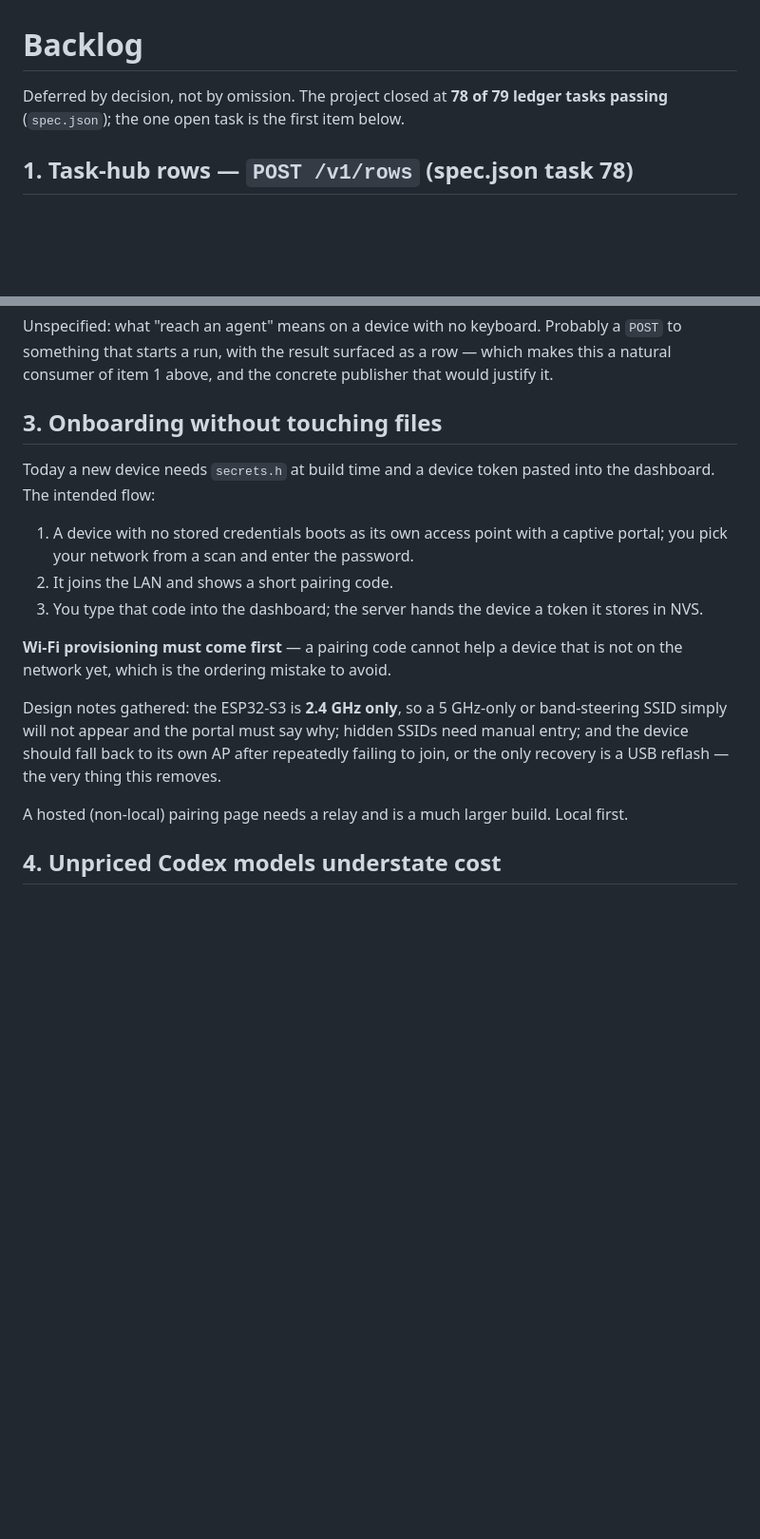
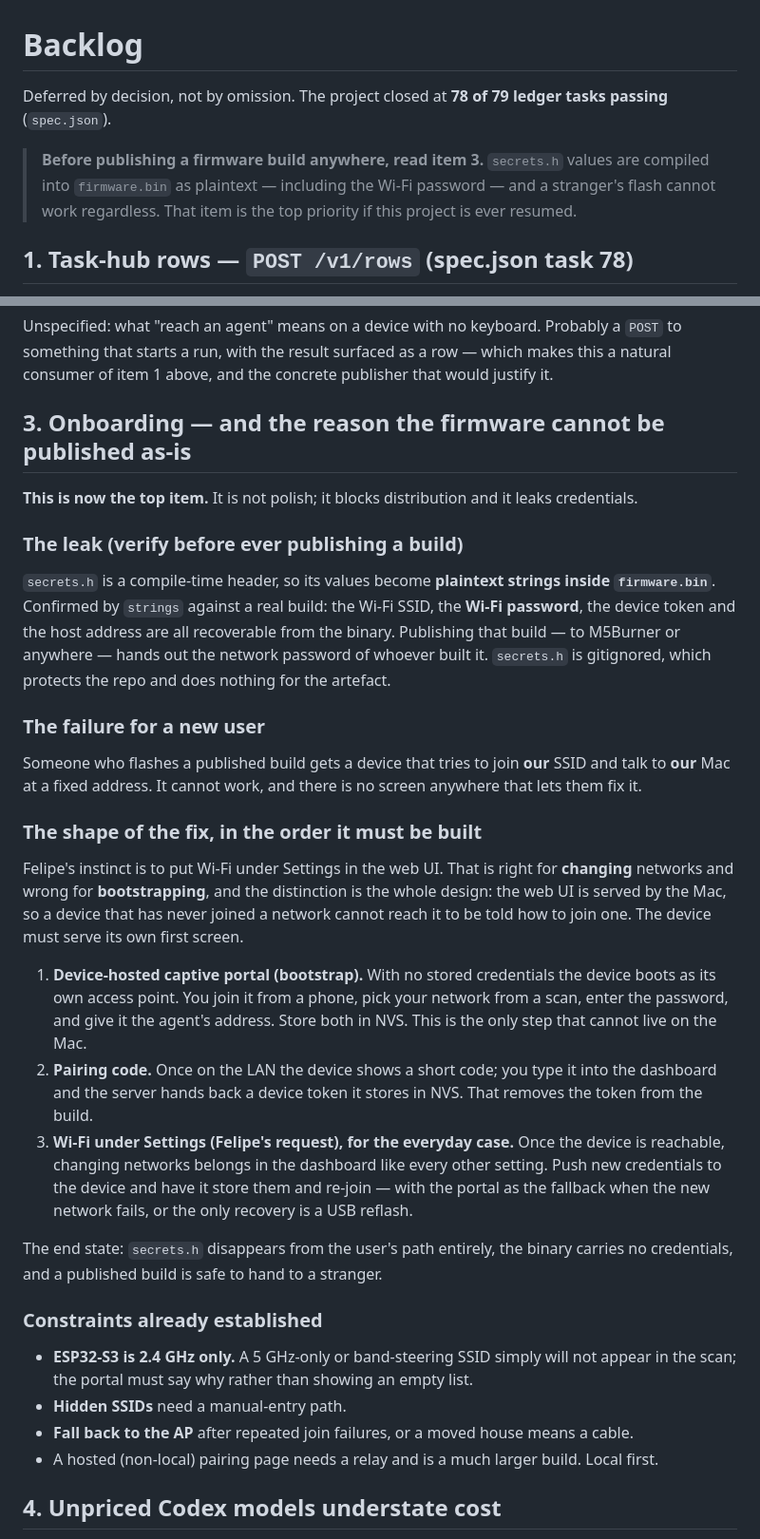
Before and after one commit to fcavalcantirj/sticks3-ai-usage, a Markdown page: BACKLOG.md, 2 parts joined by grey strips. Shown at 95% size. GitHub-like rendering; blank space fills up the shorter version.

Commit message:
docs: firmware binary leaks wifi password and token in plaintext; onboarding is now the top backlog item

```diff
--- a/BACKLOG.md
+++ b/BACKLOG.md
@@ -1,7 +1,12 @@
 # Backlog
 
 Deferred by decision, not by omission. The project closed at **78 of 79 ledger
-tasks passing** (`spec.json`); the one open task is the first item below.
+tasks passing** (`spec.json`).
+
+> **Before publishing a firmware build anywhere, read item 3.** `secrets.h`
+> values are compiled into `firmware.bin` as plaintext — including the Wi-Fi
+> password — and a stranger's flash cannot work regardless. That item is the
+> top priority if this project is ever resumed.
 
 ## 1. Task-hub rows — `POST /v1/rows` (spec.json task 78)
 
@@ -42,28 +47,60 @@ a `POST` to something that starts a run, with the result surfaced as a row —
 which makes this a natural consumer of item 1 above, and the concrete publisher
 that would justify it.
 
-## 3. Onboarding without touching files
+## 3. Onboarding — and the reason the firmware cannot be published as-is
 
-Today a new device needs `secrets.h` at build time and a device token pasted
-into the dashboard. The intended flow:
+**This is now the top item.** It is not polish; it blocks distribution and it
+leaks credentials.
 
-1. A device with no stored credentials boots as its own access point with a
-   captive portal; you pick your network from a scan and enter the password.
-2. It joins the LAN and shows a short pairing code.
-3. You type that code into the dashboard; the server hands the device a token
-   it stores in NVS.
+### The leak (verify before ever publishing a build)
 
-**Wi-Fi provisioning must come first** — a pairing code cannot help a device
-that is not on the network yet, which is the ordering mistake to avoid.
+`secrets.h` is a compile-time header, so its values become **plaintext strings
+inside `firmware.bin`**. Confirmed by `strings` against a real build: the Wi-Fi
+SSID, the **Wi-Fi password**, the device token and the host address are all
+recoverable from the binary. Publishing that build — to M5Burner or anywhere —
+hands out the network password of whoever built it. `secrets.h` is gitignored,
+which protects the repo and does nothing for the artefact.
 
-Design notes gathered: the ESP32-S3 is **2.4 GHz only**, so a 5 GHz-only or
-band-steering SSID simply will not appear and the portal must say why; hidden
-SSIDs need manual entry; and the device should fall back to its own AP after
-repeatedly failing to join, or the only recovery is a USB reflash — the very
-thing this removes.
+### The failure for a new user
 
-A hosted (non-local) pairing page needs a relay and is a much larger build.
-Local first.
+Someone who flashes a published build gets a device that tries to join **our**
+SSID and talk to **our** Mac at a fixed address. It cannot work, and there is
+no screen anywhere that lets them fix it.
+
+### The shape of the fix, in the order it must be built
+
+Felipe's instinct is to put Wi-Fi under Settings in the web UI. That is right
+for **changing** networks and wrong for **bootstrapping**, and the distinction
+is the whole design: the web UI is served by the Mac, so a device that has
+never joined a network cannot reach it to be told how to join one. The device
+must serve its own first screen.
+
+1. **Device-hosted captive portal (bootstrap).** With no stored credentials the
+   device boots as its own access point. You join it from a phone, pick your
+   network from a scan, enter the password, and give it the agent's address.
+   Store both in NVS. This is the only step that cannot live on the Mac.
+2. **Pairing code.** Once on the LAN the device shows a short code; you type it
+   into the dashboard and the server hands back a device token it stores in NVS.
+   That removes the token from the build.
+3. **Wi-Fi under Settings (Felipe's request), for the everyday case.** Once the
+   device is reachable, changing networks belongs in the dashboard like every
+   other setting. Push new credentials to the device and have it store them and
+   re-join — with the portal as the fallback when the new network fails, or the
+   only recovery is a USB reflash.
+
+The end state: `secrets.h` disappears from the user's path entirely, the binary
+carries no credentials, and a published build is safe to hand to a stranger.
+
+### Constraints already established
+
+- **ESP32-S3 is 2.4 GHz only.** A 5 GHz-only or band-steering SSID simply will
+  not appear in the scan; the portal must say why rather than showing an empty
+  list.
+- **Hidden SSIDs** need a manual-entry path.
+- **Fall back to the AP** after repeated join failures, or a moved house means a
+  cable.
+- A hosted (non-local) pairing page needs a relay and is a much larger build.
+  Local first.
 
 ## 4. Unpriced Codex models understate cost
 
```
Also changed, not shown: CLAUDE.md (+10 -0 lines).
